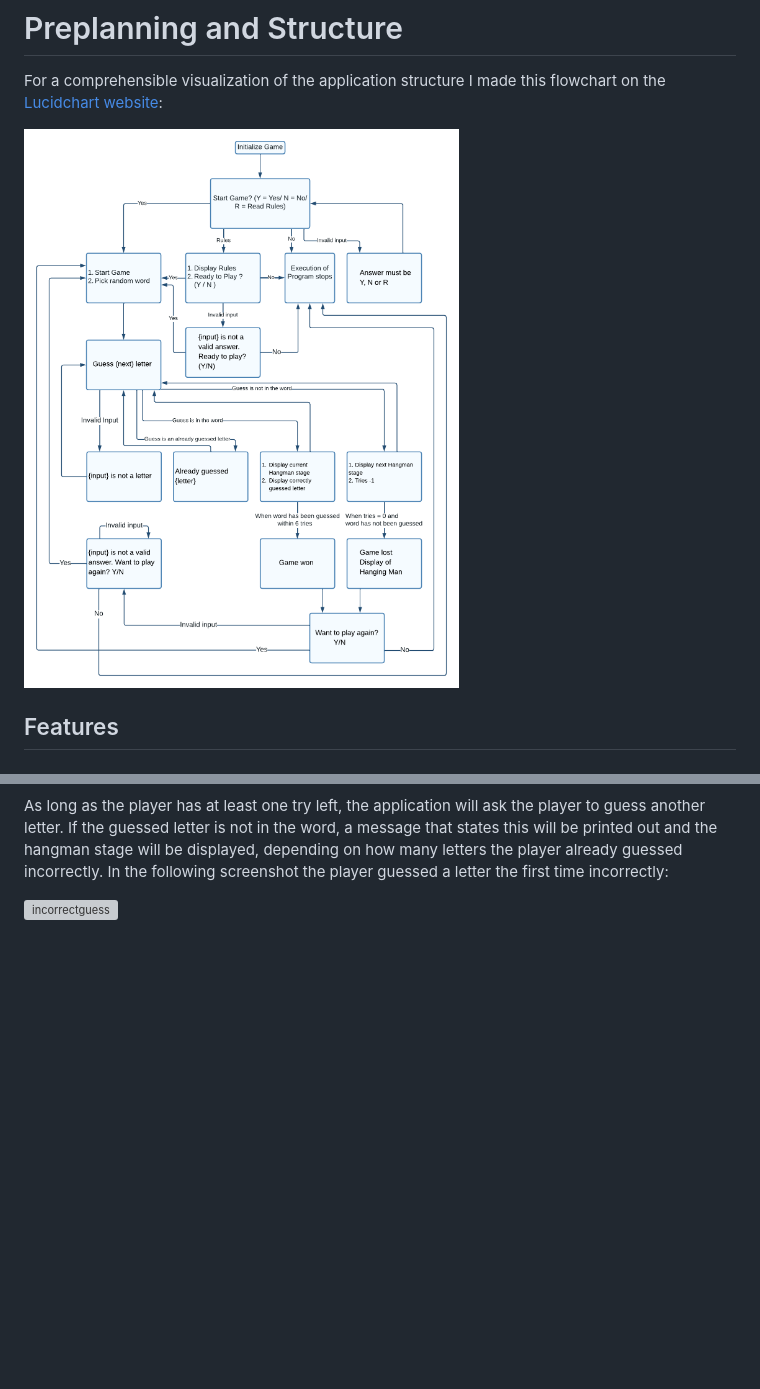
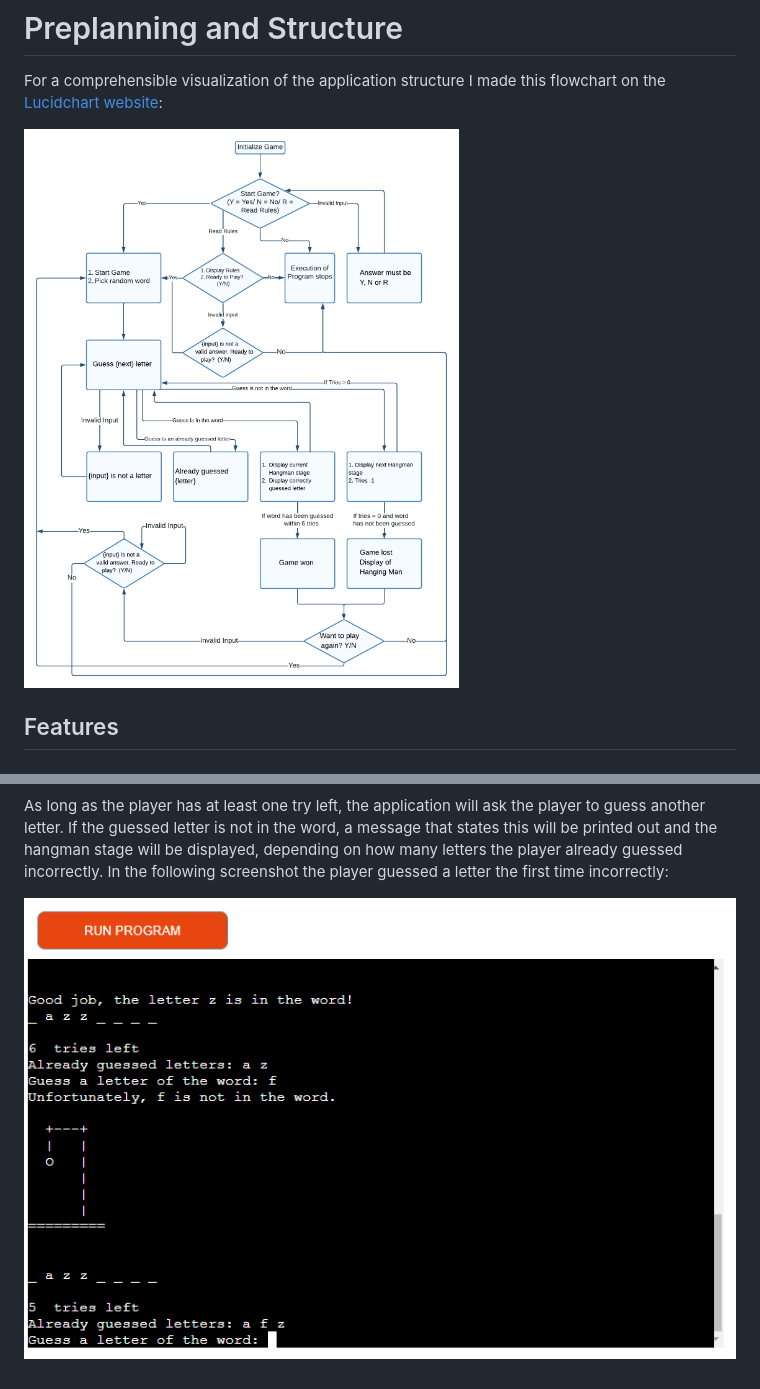
Before and after one commit to HerFri/Hangman, a Markdown page: README.md, 2 parts joined by grey strips. GitHub-like rendering; pictures changed too: readmeimages/flowchart.png; blank space fills up the shorter version; grey boxes are pictures that could not be loaded.

Commit message:
edit README, add images to README,credit sources for ASCII, wordlist etc. in hangmanascii.oy & wordlist.py

```diff
--- a/README.md
+++ b/README.md
@@ -54,4 +54,4 @@ When providing valid input, the application checks if the letter is in the rando
 
 As long as the player has at least one try left, the application will ask the player to guess another letter. If the guessed letter is not in the word, a message that states this will be printed out and the hangman stage will be displayed, depending on how many letters the player already guessed incorrectly. In the following screenshot the player guessed a letter the first time incorrectly:
 
-![incorrectguess]()
+![incorrectguess](https://github.com/HerFri/hangman/blob/main/readmeimages/incorrectguess.PNG?raw=true)
```
Also changed, not shown: other parts of README.md (+6 -6 lines), 2 other files.
